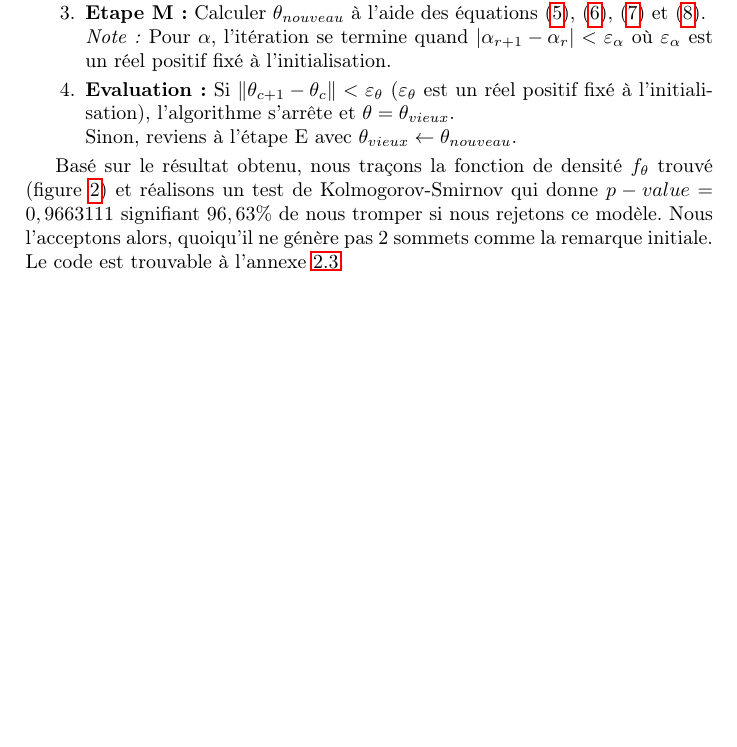
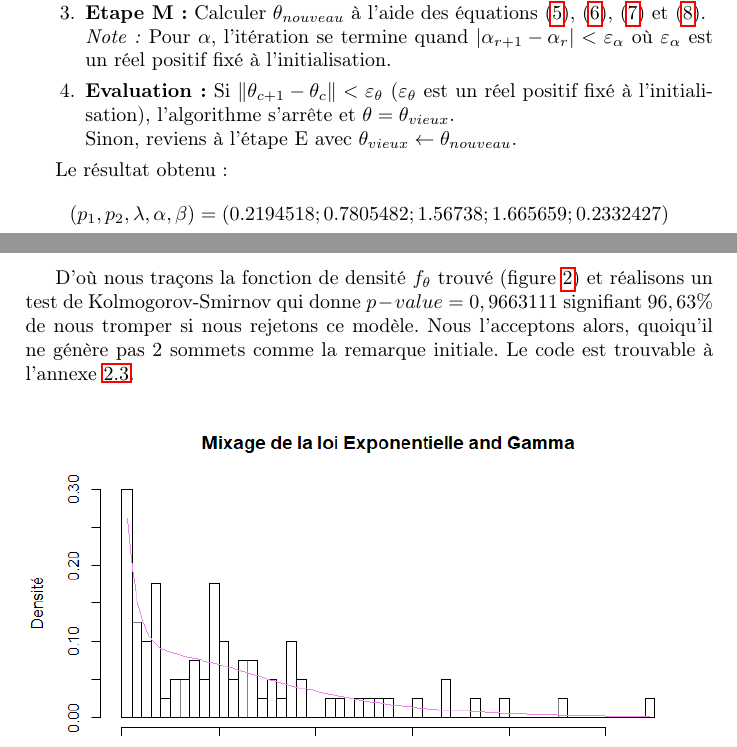
Before and after one commit to Adrilord/OS11_TSP, a LaTeX paper (Rapport.tex): part of page 4 of 6 before the commit and two parts of pages 4 and 5 of 6 after it, the two joined at a grey line, cut so that both start at the same text, the shorter picture padded with empty space. Compiled offline with pdfLaTeX.

Commit message:
Update found values

```diff
--- a/Rapport.tex
+++ b/Rapport.tex
@@ -164,7 +164,10 @@ Etant donné \eqref{zeta}, \eqref{lambda}, \eqref{beta}, \eqref{alpha} et \eqref
     \item \textbf{Evaluation :} Si $\left\| {{\theta _{c + 1}} - {\theta _c}} \right\| < {\varepsilon _\theta }$ ($\varepsilon_\theta$ est un réel positif fixé à l'initialisation), l'algorithme s'arrête et $\theta = \theta_{vieux}$. \\ Sinon, reviens à l'étape E avec $\theta_{vieux} \leftarrow \theta_{nouveau}$.
 \end{enumerate}
 
-Basé sur le résultat obtenu, nous traçons la fonction de densité $f_\theta$ trouvé (figure \ref{mixage}) et réalisons un test de Kolmogorov-Smirnov qui donne $p-value=0,9663111$ signifiant $96,63\%$ de nous tromper si nous rejetons ce modèle. Nous l'acceptons alors, quoiqu'il ne génère pas 2 sommets comme la remarque initiale. Le code est trouvable à l'annexe \ref{annexe:em_exp_gamma}.
+Le résultat obtenu :
+\[\left( {{p_1},{p_2},\lambda ,\alpha ,\beta } \right) = \left( {0.2194518;0.7805482;1.56738;1.665659;0.2332427} \right)\]
+
+D'où nous traçons la fonction de densité $f_\theta$ trouvé (figure \ref{mixage}) et réalisons un test de Kolmogorov-Smirnov qui donne $p-value=0,9663111$ signifiant $96,63\%$ de nous tromper si nous rejetons ce modèle. Nous l'acceptons alors, quoiqu'il ne génère pas 2 sommets comme la remarque initiale. Le code est trouvable à l'annexe \ref{annexe:em_exp_gamma}.
 
 \begin{figure}[!hbt]
     \centering
```
Also changed, not shown: Rapport.pdf, 1 other file.
